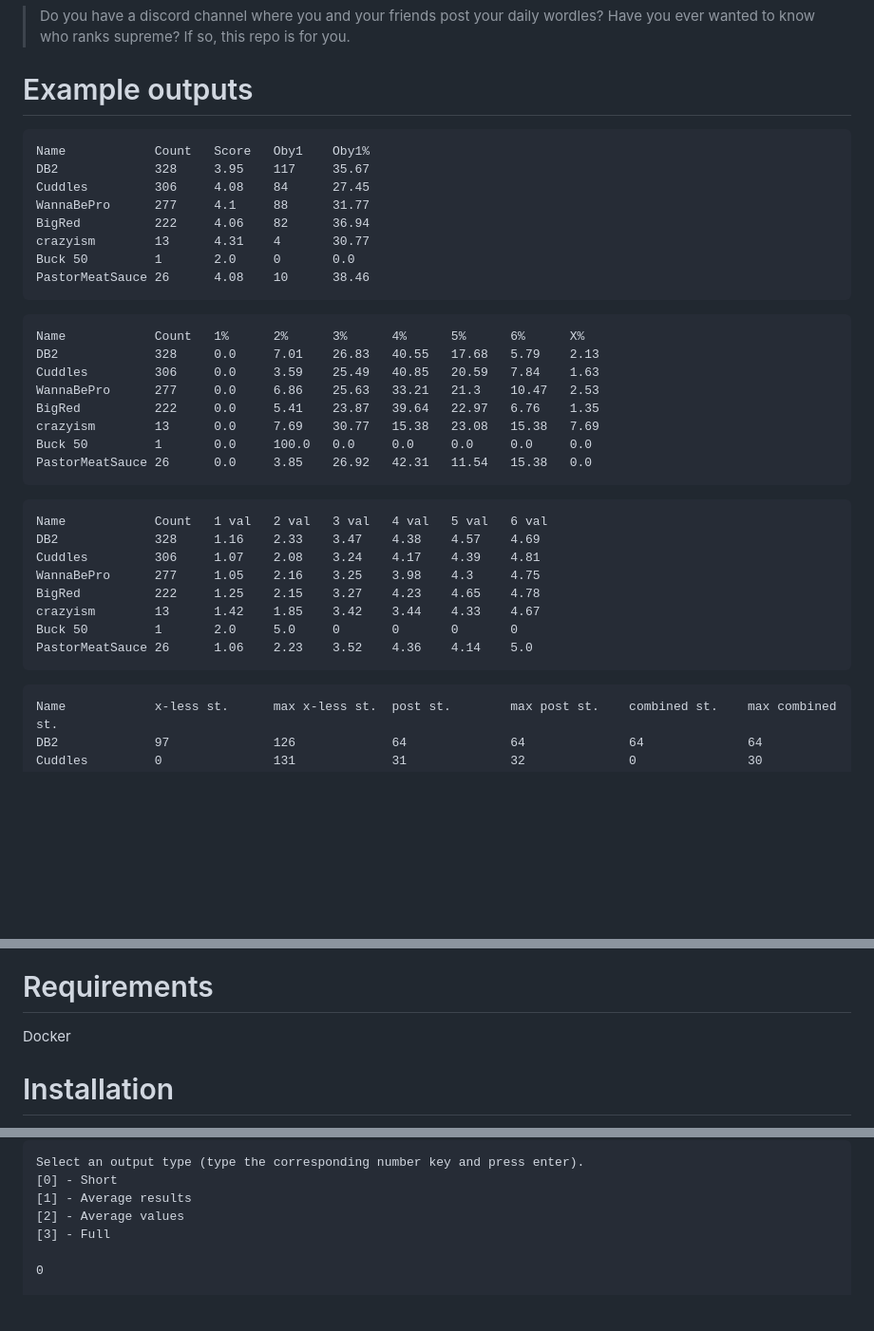
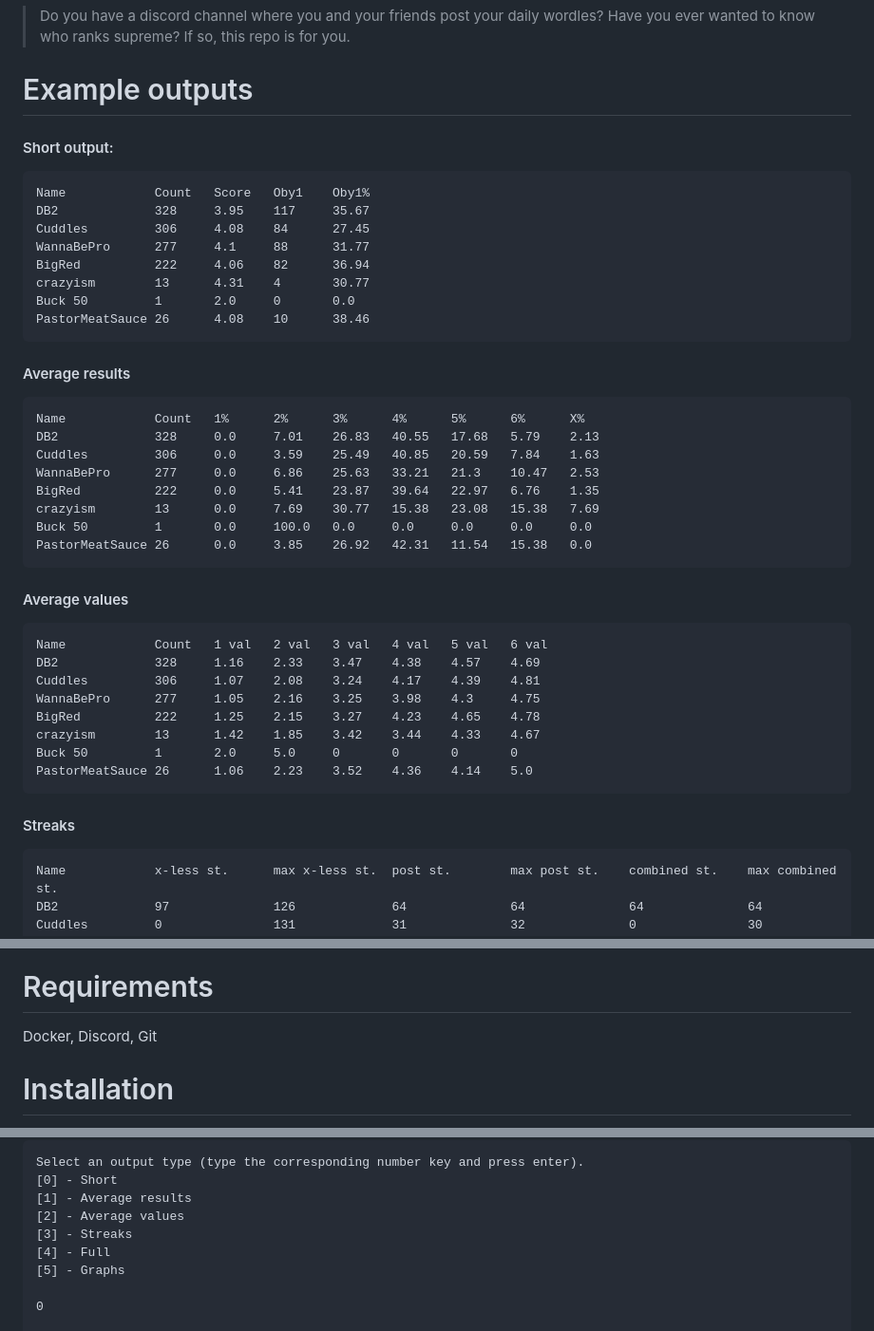
Before and after one commit to ramity/discord-wordle-processor, a Markdown page: README.md, 3 parts joined by grey strips. Shown: that part at 95% size. GitHub-like rendering; blank space fills up the shorter version.

Commit message:
Fixes #22 - Updated readme to include example graph + Added short headers to example outputs + expanded requirements + updated example process.py output to be inline with current

````diff
--- a/README.md
+++ b/README.md
@@ -7,6 +7,8 @@ Discord Wordle Processor
 > Do you have a discord channel where you and your friends post your daily wordles? Have you ever wanted to know who ranks supreme? If so, this repo is for you.
 
 # Example outputs
+
+#### Short output:
 
 ```
 Name            Count   Score   Oby1    Oby1%
@@ -19,6 +21,8 @@ Buck 50         1       2.0     0       0.0
 PastorMeatSauce 26      4.08    10      38.46
 ```
 
+#### Average results
+
 ```
 Name            Count   1%      2%      3%      4%      5%      6%      X%
 DB2             328     0.0     7.01    26.83   40.55   17.68   5.79    2.13
@@ -29,6 +33,8 @@ crazyism        13      0.0     7.69    30.77   15.38   23.08   15.38   7.69
 Buck 50         1       0.0     100.0   0.0     0.0     0.0     0.0     0.0
 PastorMeatSauce 26      0.0     3.85    26.92   42.31   11.54   15.38   0.0
 ```
+
+#### Average values
 
 ```
 Name            Count   1 val   2 val   3 val   4 val   5 val   6 val
@@ -41,6 +47,8 @@ Buck 50         1       2.0     5.0     0       0       0       0
 PastorMeatSauce 26      1.06    2.23    3.52    4.36    4.14    5.0
 ```
 
+#### Streaks
+
 ```
 Name            x-less st.      max x-less st.  post st.        max post st.    combined st.    max combined st.
 DB2             97              126             64              64              64              64
@@ -55,6 +67,6 @@ PastorMeatSauce 26              26              2               21
 # Requirements
 
-Docker
+Docker, Discord, Git
 
 # Installation
 
@@ -133,7 +145,9 @@ Select an output type (type the corresponding number key and press enter).
 [0] - Short
 [1] - Average results
 [2] - Average values
-[3] - Full
+[3] - Streaks
+[4] - Full
+[5] - Graphs
 
 0
 
````
Also changed, not shown: other parts of README.md (+4 -0 lines).
